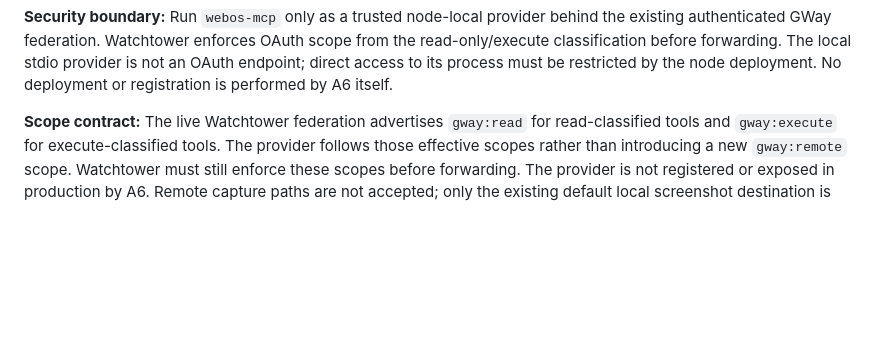
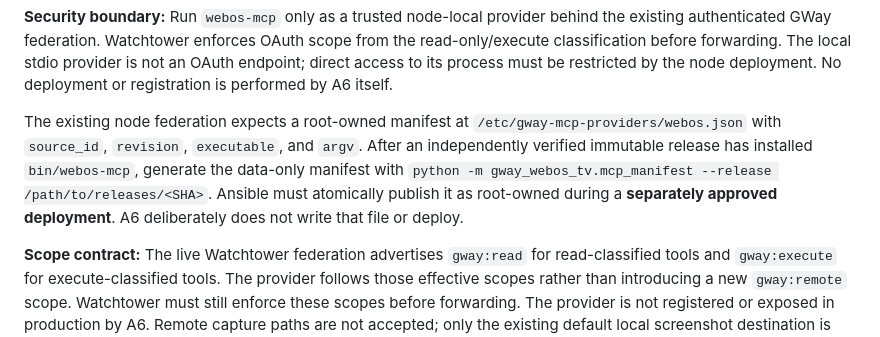
Before and after one commit to arthexis/gway-webos-tv, a Markdown page: README.md, the part around the change. Rendered like a GitHub page; blank space fills up the shorter version.

Commit message:
docs: document node-owned manifest and deferred Ansible publication

```diff
--- a/README.md
+++ b/README.md
@@ -141,6 +141,15 @@ stdio provider is not an OAuth endpoint; direct access to its process must be
 restricted by the node deployment. No deployment or registration is performed
 by A6 itself.
 
+
+The existing node federation expects a root-owned manifest at
+`/etc/gway-mcp-providers/webos.json` with `source_id`, `revision`,
+`executable`, and `argv`. After an independently verified immutable release
+has installed `bin/webos-mcp`, generate the data-only manifest with
+`python -m gway_webos_tv.mcp_manifest --release /path/to/releases/<SHA>`.
+Ansible must atomically publish it as root-owned during a **separately
+approved deployment**. A6 deliberately does not write that file or deploy.
+
 **Scope contract:** The live Watchtower federation advertises `gway:read`
 for read-classified tools and `gway:execute` for execute-classified tools.
 The provider follows those effective scopes rather than introducing a new
```
